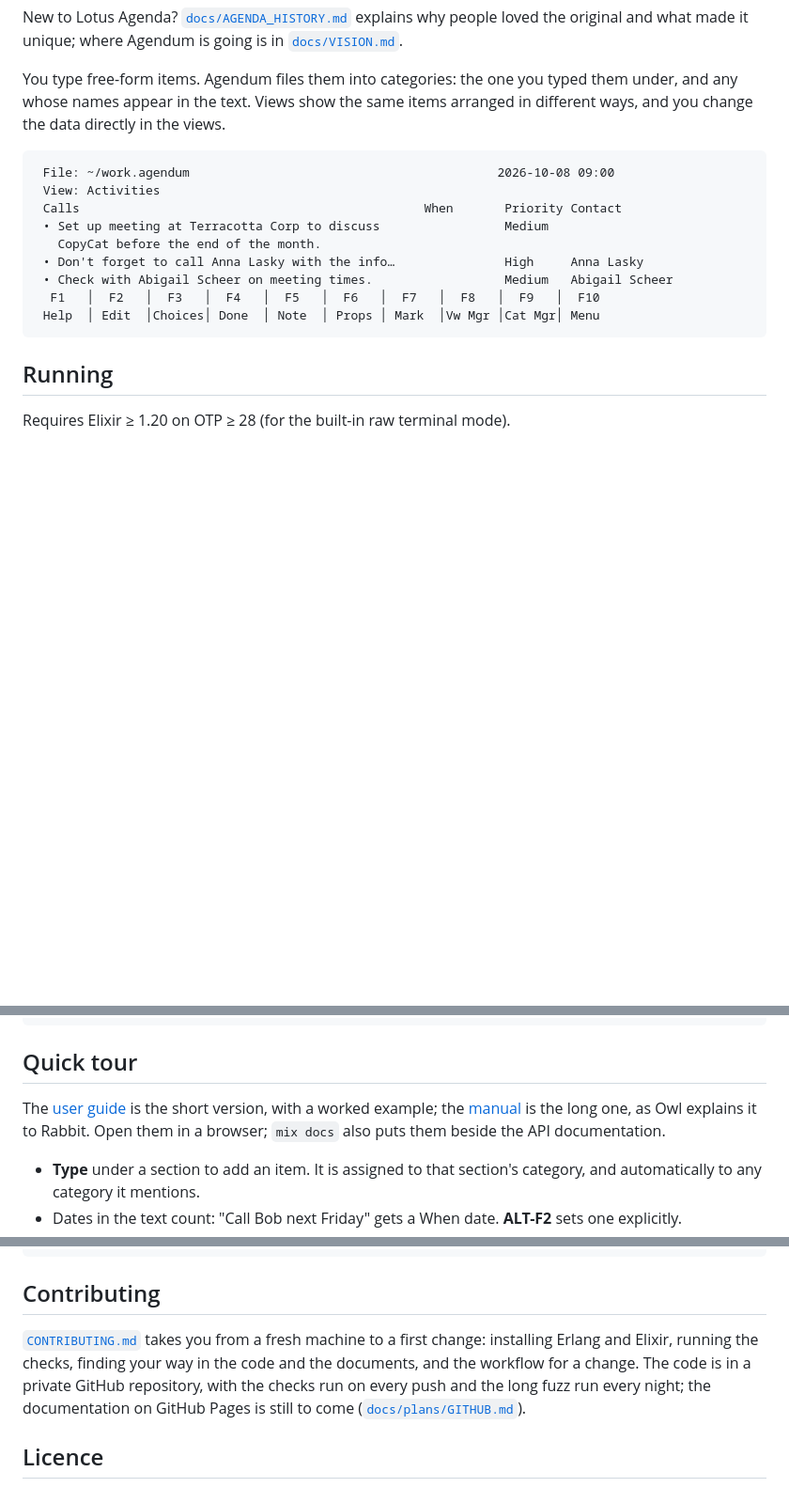
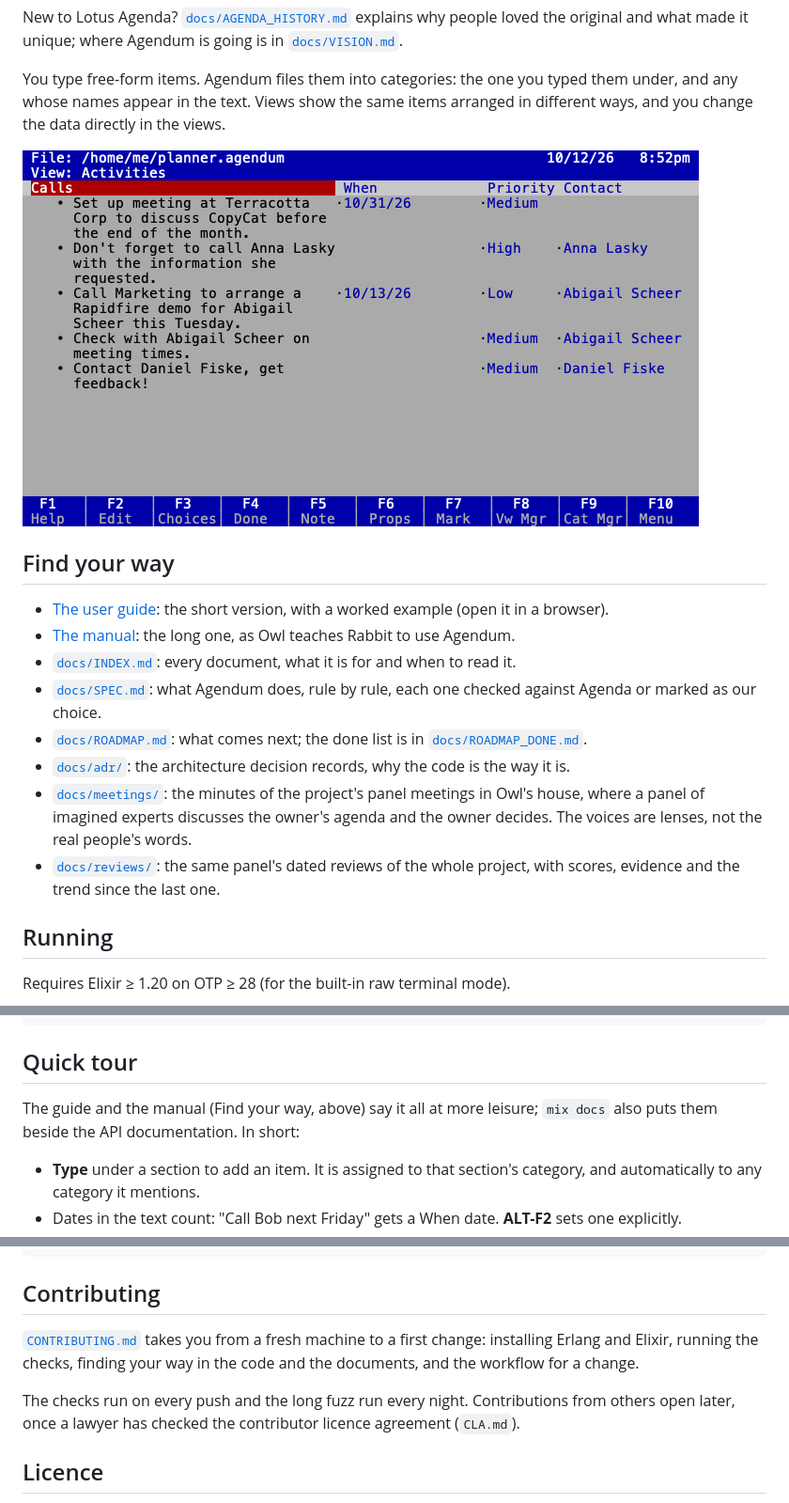
Before and after one commit to jamting/agendum, a Markdown page: README.md, 3 parts joined by grey strips. Shown at 94% size. Drawn GitHub-style; pictures changed too: docs/images/01-view.png (added); blank space fills up the shorter version.

Commit message:
README as the front door: a real screenshot, Find your way (meeting 2026-10-28-5, §§ 13-14)
The text dump of the screen gives way to a PNG drawn by the screenshot
tool (new --only option, so it is made again with one command). Find your
way links the guide, the manual, INDEX, SPEC, the roadmap, the ADRs, the
meetings and the reviews. The public copy's Contributing line says
contributions open after the lawyer's check. The roadmap gains a design
meeting before the guide and manual are styled (the owner).

Co-Authored-By: Claude Opus 5.5 <noreply@anthropic.com>

````diff
--- a/README.md
+++ b/README.md
@@ -6,17 +6,19 @@ New to Lotus Agenda? [`docs/AGENDA_HISTORY.md`](docs/AGENDA_HISTORY.md) explains
 
 You type free-form items. Agendum files them into categories: the one you typed them under, and any whose names appear in the text. Views show the same items arranged in different ways, and you change the data directly in the views.
 
-```
- File: ~/work.agendum                                          2026-10-08 09:00
- View: Activities
- Calls                                               When       Priority Contact
- • Set up meeting at Terracotta Corp to discuss                 Medium
-   CopyCat before the end of the month.
- • Don't forget to call Anna Lasky with the info…               High     Anna Lasky
- • Check with Abigail Scheer on meeting times.                  Medium   Abigail Scheer
-  F1   │  F2   │  F3   │  F4   │  F5   │  F6   │  F7   │  F8   │  F9   │  F10
- Help  │ Edit  │Choices│ Done  │ Note  │ Props │ Mark  │Vw Mgr │Cat Mgr│ Menu
-```
+![Agendum's Activities view in Agenda's colours: five calls to make, each with columns for When, Priority and Contact, and the function-key bar along the bottom](docs/images/01-view.png)
+
+## Find your way
+
+- [The user guide](docs/guide/index.html): the short version, with a worked example (open it in a browser).
+- [The manual](docs/manual/index.html): the long one, as Owl teaches Rabbit to use Agendum.
+- [`docs/INDEX.md`](docs/INDEX.md): every document, what it is for and when to read it.
+- [`docs/SPEC.md`](docs/SPEC.md): what Agendum does, rule by rule, each one checked against Agenda or marked as our choice.
+- [`docs/ROADMAP.md`](docs/ROADMAP.md): what comes next; the done list is in [`docs/ROADMAP_DONE.md`](docs/ROADMAP_DONE.md).
+- [`docs/adr/`](docs/adr/): the architecture decision records, why the code is the way it is.
+- [`docs/meetings/`](docs/meetings/): the minutes of the project's panel meetings in Owl's house, where a panel of imagined experts discusses the owner's agenda and the owner decides. The voices are lenses, not the real people's words.
+- [`docs/reviews/`](docs/reviews/): the same panel's dated reviews of the whole project, with scores, evidence and the trend since the last one.
+
 
 ## Running
 
@@ -44,7 +46,7 @@ cp starters/planner.agendum ~/planner.agendum && ./agendum ~/planner.agendum
 
 ## Quick tour
 
-The [user guide](docs/guide/index.html) is the short version, with a worked example; the [manual](docs/manual/index.html) is the long one, as Owl explains it to Rabbit. Open them in a browser; `mix docs` also puts them beside the API documentation.
+The guide and the manual (Find your way, above) say it all at more leisure; `mix docs` also puts them beside the API documentation. In short:
 
 - **Type** under a section to add an item. It is assigned to that section's category, and automatically to any category it mentions.
 - Dates in the text count: "Call Bob next Friday" gets a When date. **ALT-F2** sets one explicitly.
@@ -67,7 +69,9 @@ mix agendum.starters --samples   # a copy full of sample data, for testing: tmp/
 
 ## Contributing
 
-[`CONTRIBUTING.md`](CONTRIBUTING.md) takes you from a fresh machine to a first change: installing Erlang and Elixir, running the checks, finding your way in the code and the documents, and the workflow for a change. The code is in a private GitHub repository, with the checks run on every push and the long fuzz run every night; the documentation on GitHub Pages is still to come ([`docs/plans/GITHUB.md`](docs/plans/GITHUB.md)).
+[`CONTRIBUTING.md`](CONTRIBUTING.md) takes you from a fresh machine to a first change: installing Erlang and Elixir, running the checks, finding your way in the code and the documents, and the workflow for a change.
+
+The checks run on every push and the long fuzz run every night. Contributions from others open later, once a lawyer has checked the contributor licence agreement (`CLA.md`).
 
 ## Licence
 
````
Also changed, not shown: docs/HOW_I_WORK.md (+1 -1 lines), docs/ROADMAP.md (+2 -1 lines), 1 other file.
